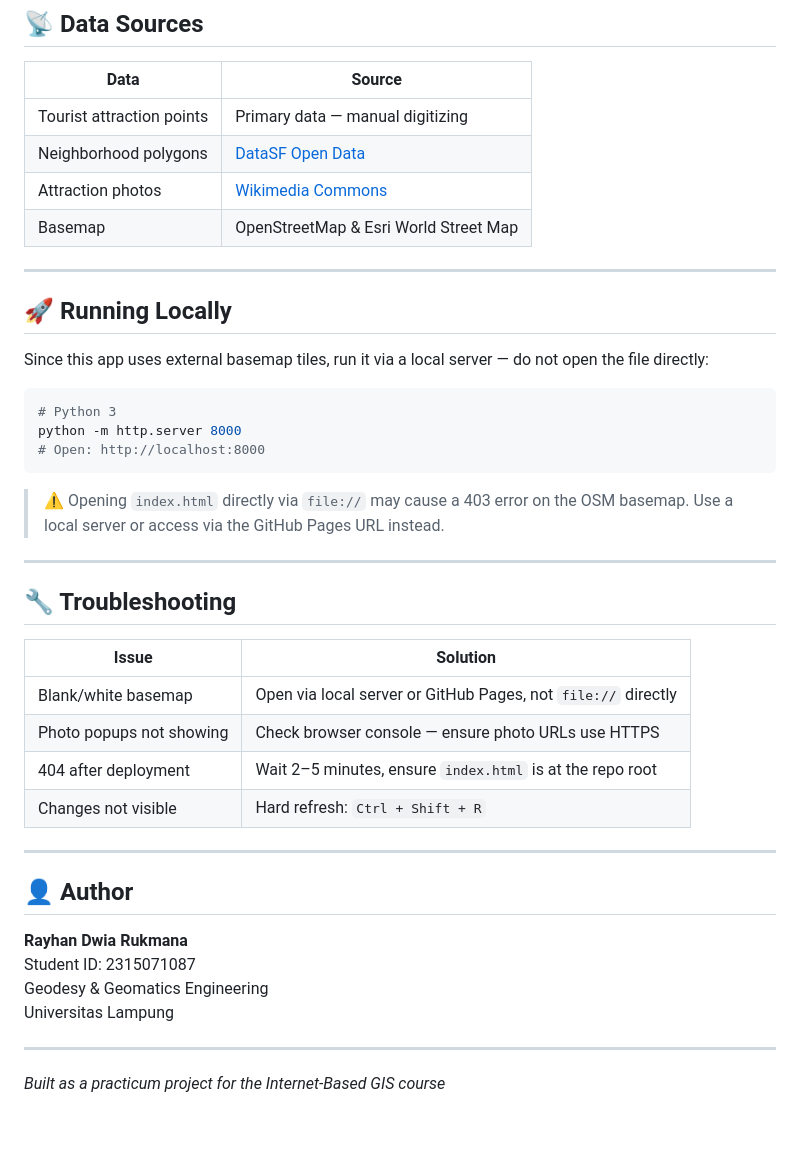
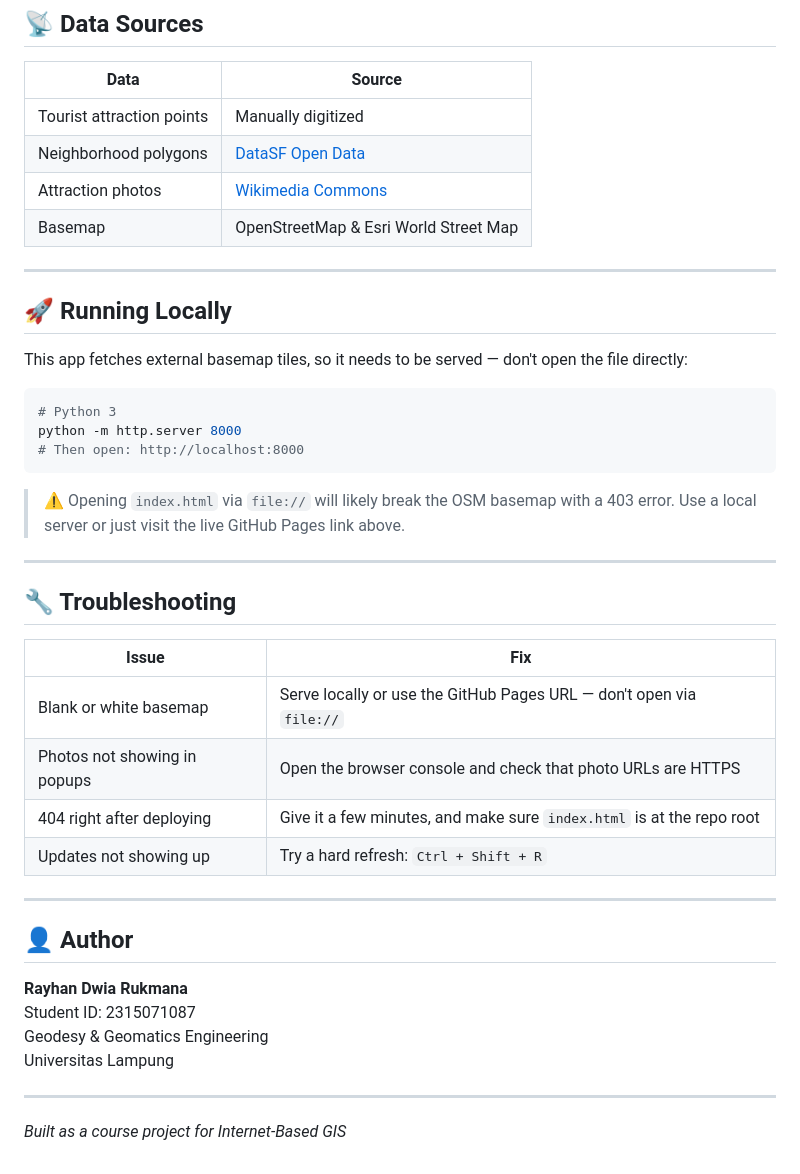
Before and after one commit to lior-pbl/sf-tourist-webgis-signet, a Markdown page: README.md, the part around one of its changes. Rendered like a GitHub page; blank space fills up the shorter version.

````diff
--- a/README.md
+++ b/README.md
@@ -60,7 +60,7 @@ sf-tourist-webgis-signet/
 
 | Data | Source |
 |---|---|
-| Tourist attraction points | Primary data — manual digitizing |
+| Tourist attraction points | Manually digitized |
 | Neighborhood polygons | [DataSF Open Data](https://data.sfgov.org/) |
 | Attraction photos | [Wikimedia Commons](https://commons.wikimedia.org/) |
 | Basemap | OpenStreetMap & Esri World Street Map |
@@ -69,26 +69,26 @@ sf-tourist-webgis-signet/
 
 ## 🚀 Running Locally
 
-Since this app uses external basemap tiles, run it via a local server — do not open the file directly:
+This app fetches external basemap tiles, so it needs to be served — don't open the file directly:
 
 ```bash
 # Python 3
 python -m http.server 8000
-# Open: http://localhost:8000
+# Then open: http://localhost:8000
 ```
 
-> ⚠️ Opening `index.html` directly via `file://` may cause a 403 error on the OSM basemap. Use a local server or access via the GitHub Pages URL instead.
+> ⚠️ Opening `index.html` via `file://` will likely break the OSM basemap with a 403 error. Use a local server or just visit the live GitHub Pages link above.
 
 ---
 
 ## 🔧 Troubleshooting
 
-| Issue | Solution |
+| Issue | Fix |
 |---|---|
-| Blank/white basemap | Open via local server or GitHub Pages, not `file://` directly |
-| Photo popups not showing | Check browser console — ensure photo URLs use HTTPS |
-| 404 after deployment | Wait 2–5 minutes, ensure `index.html` is at the repo root |
-| Changes not visible | Hard refresh: `Ctrl + Shift + R` |
+| Blank or white basemap | Serve locally or use the GitHub Pages URL — don't open via `file://` |
+| Photos not showing in popups | Open the browser console and check that photo URLs are HTTPS |
+| 404 right after deploying | Give it a few minutes, and make sure `index.html` is at the repo root |
+| Updates not showing up | Try a hard refresh: `Ctrl + Shift + R` |
 
 ---
 
@@ -101,4 +101,4 @@ Universitas Lampung
 
 ---
 
-*Built as a practicum project for the Internet-Based GIS course*
+*Built as a course project for Internet-Based GIS*
````
Also changed, not shown: other parts of README.md (+20 -20 lines).
